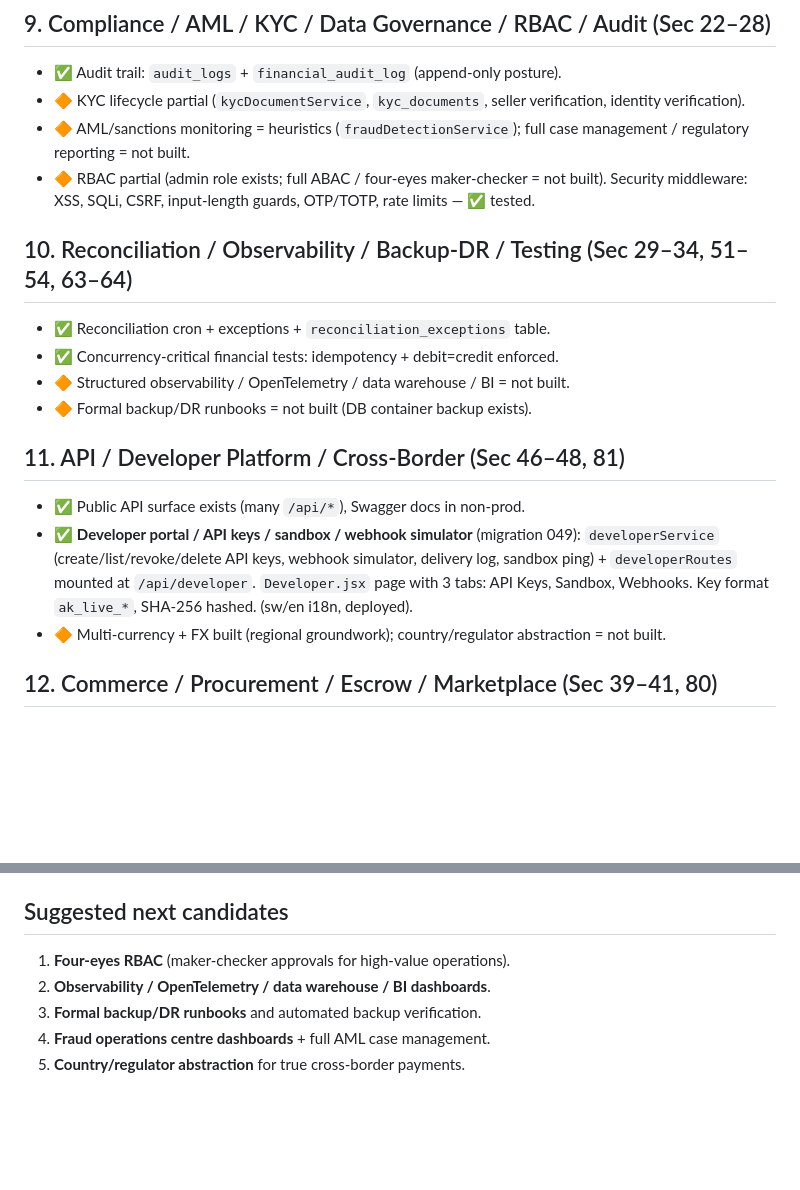
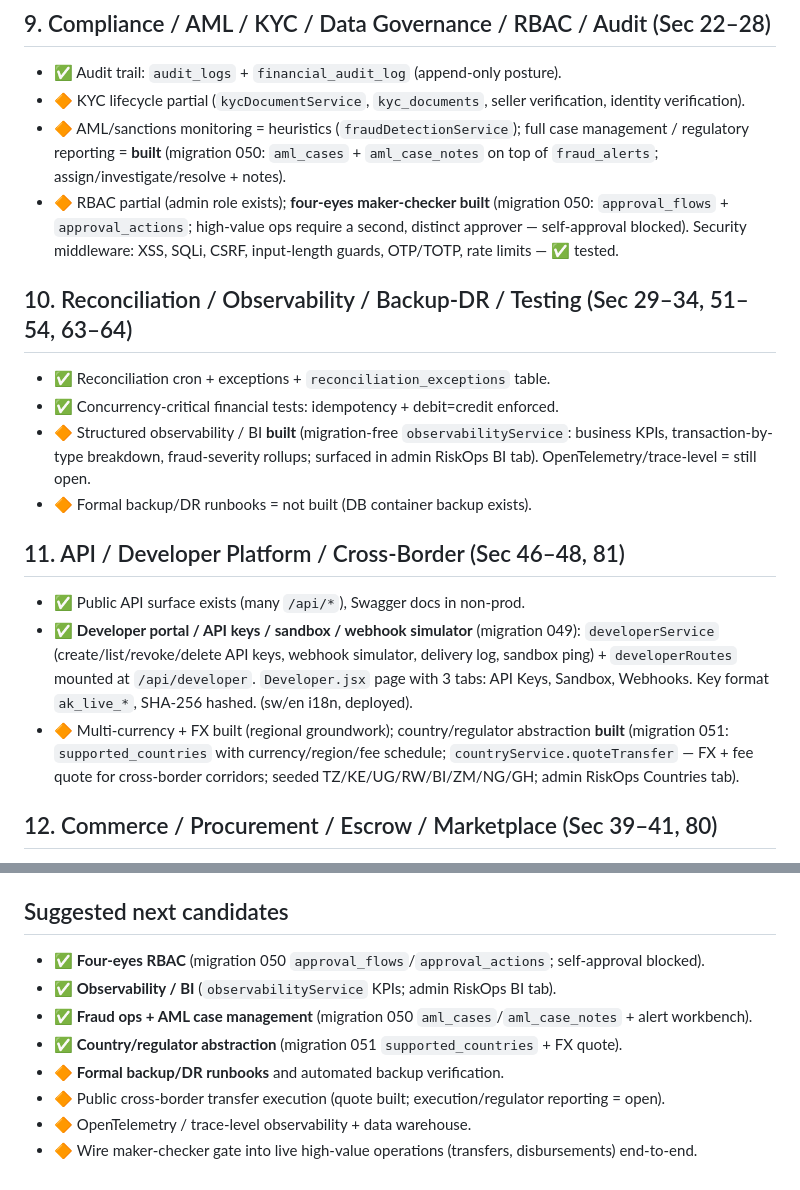
Before and after one commit to KIGOMA-CONNECT/Afrikoba-Global, a Markdown page: docs/MASTER_BLUEPRINT_STATUS.md, 2 parts joined by grey strips. Rendered like a GitHub page; blank space fills up the shorter version.

Commit message:
docs: mark four-eyes RBAC, fraud/AML, BI, cross-border countries as built

```diff
--- a/docs/MASTER_BLUEPRINT_STATUS.md
+++ b/docs/MASTER_BLUEPRINT_STATUS.md
@@ -103,15 +103,19 @@ Status legend: ✅ **built** · 🔶 **partial** · ⬜ **not built / next**.
 - 🔶 KYC lifecycle partial (`kycDocumentService`, `kyc_documents`, seller
   verification, identity verification).
 - 🔶 AML/sanctions monitoring = heuristics (`fraudDetectionService`); full case
-  management / regulatory reporting = not built.
-- 🔶 RBAC partial (admin role exists; full ABAC / four-eyes maker-checker =
-  not built). Security middleware: XSS, SQLi, CSRF, input-length guards, OTP/TOTP,
-  rate limits — ✅ tested.
+  management / regulatory reporting = **built** (migration 050: `aml_cases` +
+  `aml_case_notes` on top of `fraud_alerts`; assign/investigate/resolve + notes).
+- 🔶 RBAC partial (admin role exists); **four-eyes maker-checker built** (migration
+  050: `approval_flows` + `approval_actions`; high-value ops require a second,
+  distinct approver — self-approval blocked). Security middleware: XSS, SQLi, CSRF,
+  input-length guards, OTP/TOTP, rate limits — ✅ tested.
 
 ## 10. Reconciliation / Observability / Backup-DR / Testing (Sec 29–34, 51–54, 63–64)
 - ✅ Reconciliation cron + exceptions + `reconciliation_exceptions` table.
 - ✅ Concurrency-critical financial tests: idempotency + debit=credit enforced.
-- 🔶 Structured observability / OpenTelemetry / data warehouse / BI = not built.
+- 🔶 Structured observability / BI **built** (migration-free `observabilityService`:
+  business KPIs, transaction-by-type breakdown, fraud-severity rollups; surfaced in
+  admin RiskOps BI tab). OpenTelemetry/trace-level = still open.
 - 🔶 Formal backup/DR runbooks = not built (DB container backup exists).
 
 ## 11. API / Developer Platform / Cross-Border (Sec 46–48, 81)
@@ -122,7 +126,9 @@ Status legend: ✅ **built** · 🔶 **partial** · ⬜ **not built / next**.
   `Developer.jsx` page with 3 tabs: API Keys, Sandbox, Webhooks. Key format
   `ak_live_*`, SHA-256 hashed. (sw/en i18n, deployed).
 - 🔶 Multi-currency + FX built (regional groundwork); country/regulator abstraction
-  = not built.
+  **built** (migration 051: `supported_countries` with currency/region/fee schedule;
+  `countryService.quoteTransfer` — FX + fee quote for cross-border corridors;
+  seeded TZ/KE/UG/RW/BI/ZM/NG/GH; admin RiskOps Countries tab).
 
 ## 12. Commerce / Procurement / Escrow / Marketplace (Sec 39–41, 80)
 - 🔶 Marketplace + escrow + disputes built (migrations 038–041).
@@ -183,8 +189,11 @@ ledger → account abstraction → migrate services sequentially → reconciliat
   `nav.developer` + full `dev.*` i18n sw/en.
 
 ## Suggested next candidates
-1. **Four-eyes RBAC** (maker-checker approvals for high-value operations).
-2. **Observability / OpenTelemetry / data warehouse / BI dashboards**.
-3. **Formal backup/DR runbooks** and automated backup verification.
-4. **Fraud operations centre dashboards** + full AML case management.
-5. **Country/regulator abstraction** for true cross-border payments.
+- ✅ **Four-eyes RBAC** (migration 050 `approval_flows`/`approval_actions`; self-approval blocked).
+- ✅ **Observability / BI** (`observabilityService` KPIs; admin RiskOps BI tab).
+- ✅ **Fraud ops + AML case management** (migration 050 `aml_cases`/`aml_case_notes` + alert workbench).
+- ✅ **Country/regulator abstraction** (migration 051 `supported_countries` + FX quote).
+- 🔶 **Formal backup/DR runbooks** and automated backup verification.
+- 🔶 Public cross-border transfer execution (quote built; execution/regulator reporting = open).
+- 🔶 OpenTelemetry / trace-level observability + data warehouse.
+- 🔶 Wire maker-checker gate into live high-value operations (transfers, disbursements) end-to-end.
```
